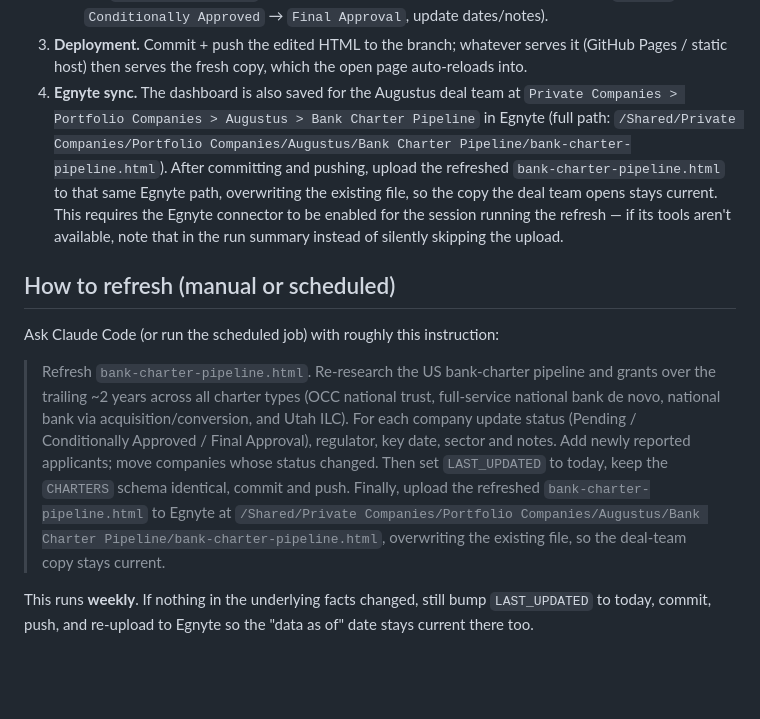
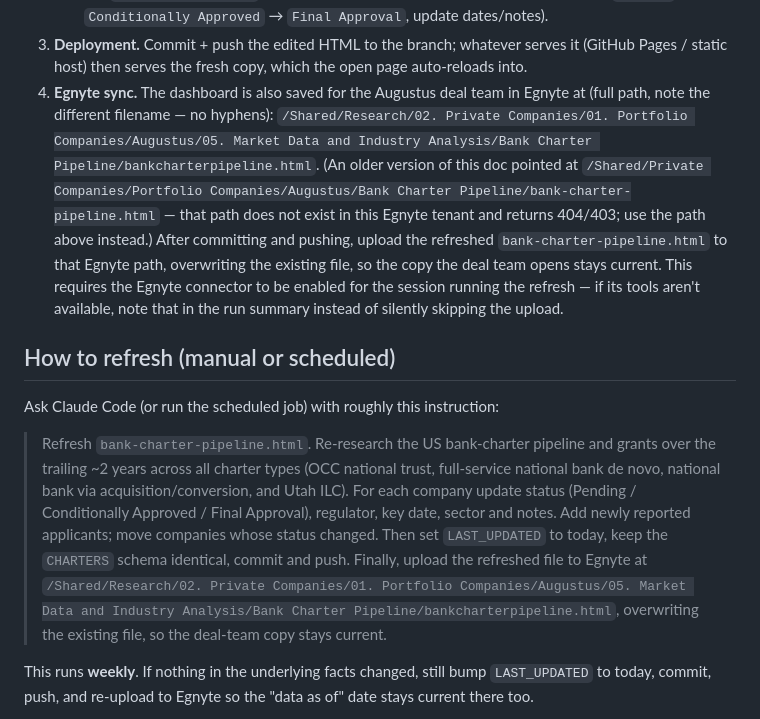
Before and after one commit to vwmak/tigerglobal, a Markdown page: REFRESH.md, the part around the change. Rendered like a GitHub page; blank space fills up the shorter version.

Commit message:
Fix documented Egnyte path in REFRESH.md
The path previously documented (/Shared/Private Companies/Portfolio
Companies/Augustus/Bank Charter Pipeline/bank-charter-pipeline.html)
does not exist in this Egnyte tenant and returns 404/403. The actual
deal-team copy lives at /Shared/Research/02. Private Companies/01.
Portfolio Companies/Augustus/05. Market Data and Industry
Analysis/Bank Charter Pipeline/bankcharterpipeline.html (also note:
no hyphens in the filename). Updated the doc so future refresh runs
upload to the right place.

Co-Authored-By: Claude Sonnet 5 <noreply@anthropic.com>
Claude-Session: https://claude.ai/code/session_01RFXBnETXzQQiT1ao37birC

```diff
--- a/REFRESH.md
+++ b/REFRESH.md
@@ -22,15 +22,18 @@ Three layers:
 3. **Deployment.** Commit + push the edited HTML to the branch; whatever serves it
    (GitHub Pages / static host) then serves the fresh copy, which the open page
    auto-reloads into.
-4. **Egnyte sync.** The dashboard is also saved for the Augustus deal team at
-   `Private Companies > Portfolio Companies > Augustus > Bank Charter Pipeline`
-   in Egnyte (full path:
-   `/Shared/Private Companies/Portfolio Companies/Augustus/Bank Charter Pipeline/bank-charter-pipeline.html`).
-   After committing and pushing, upload the refreshed `bank-charter-pipeline.html`
-   to that same Egnyte path, overwriting the existing file, so the copy the deal
-   team opens stays current. This requires the Egnyte connector to be enabled for
-   the session running the refresh — if its tools aren't available, note that in
-   the run summary instead of silently skipping the upload.
+4. **Egnyte sync.** The dashboard is also saved for the Augustus deal team in
+   Egnyte at (full path, note the different filename — no hyphens):
+   `/Shared/Research/02. Private Companies/01. Portfolio Companies/Augustus/05. Market Data and Industry Analysis/Bank Charter Pipeline/bankcharterpipeline.html`.
+   (An older version of this doc pointed at
+   `/Shared/Private Companies/Portfolio Companies/Augustus/Bank Charter Pipeline/bank-charter-pipeline.html`
+   — that path does not exist in this Egnyte tenant and returns 404/403; use the
+   path above instead.) After committing and pushing, upload the refreshed
+   `bank-charter-pipeline.html` to that Egnyte path, overwriting the existing
+   file, so the copy the deal team opens stays current. This requires the Egnyte
+   connector to be enabled for the session running the refresh — if its tools
+   aren't available, note that in the run summary instead of silently skipping
+   the upload.
 
 ## How to refresh (manual or scheduled)
 
@@ -43,8 +46,8 @@ Ask Claude Code (or run the scheduled job) with roughly this instruction:
 > Final Approval), regulator, key date, sector and notes. Add newly reported
 > applicants; move companies whose status changed. Then set `LAST_UPDATED` to
 > today, keep the `CHARTERS` schema identical, commit and push. Finally, upload the
-> refreshed `bank-charter-pipeline.html` to Egnyte at
-> `/Shared/Private Companies/Portfolio Companies/Augustus/Bank Charter Pipeline/bank-charter-pipeline.html`,
+> refreshed file to Egnyte at
+> `/Shared/Research/02. Private Companies/01. Portfolio Companies/Augustus/05. Market Data and Industry Analysis/Bank Charter Pipeline/bankcharterpipeline.html`,
 > overwriting the existing file, so the deal-team copy stays current.
 
 This runs **weekly**. If nothing in the underlying facts changed, still bump
```
